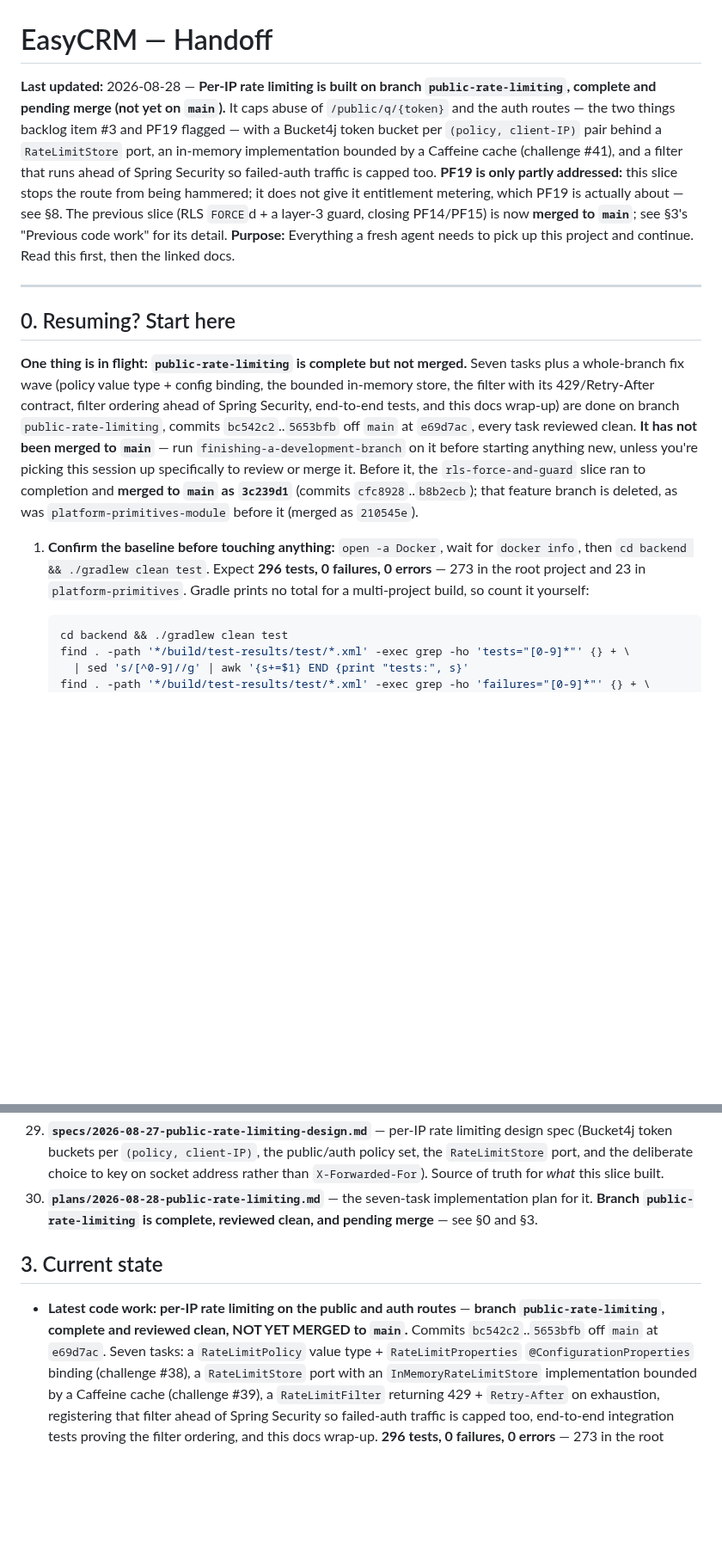
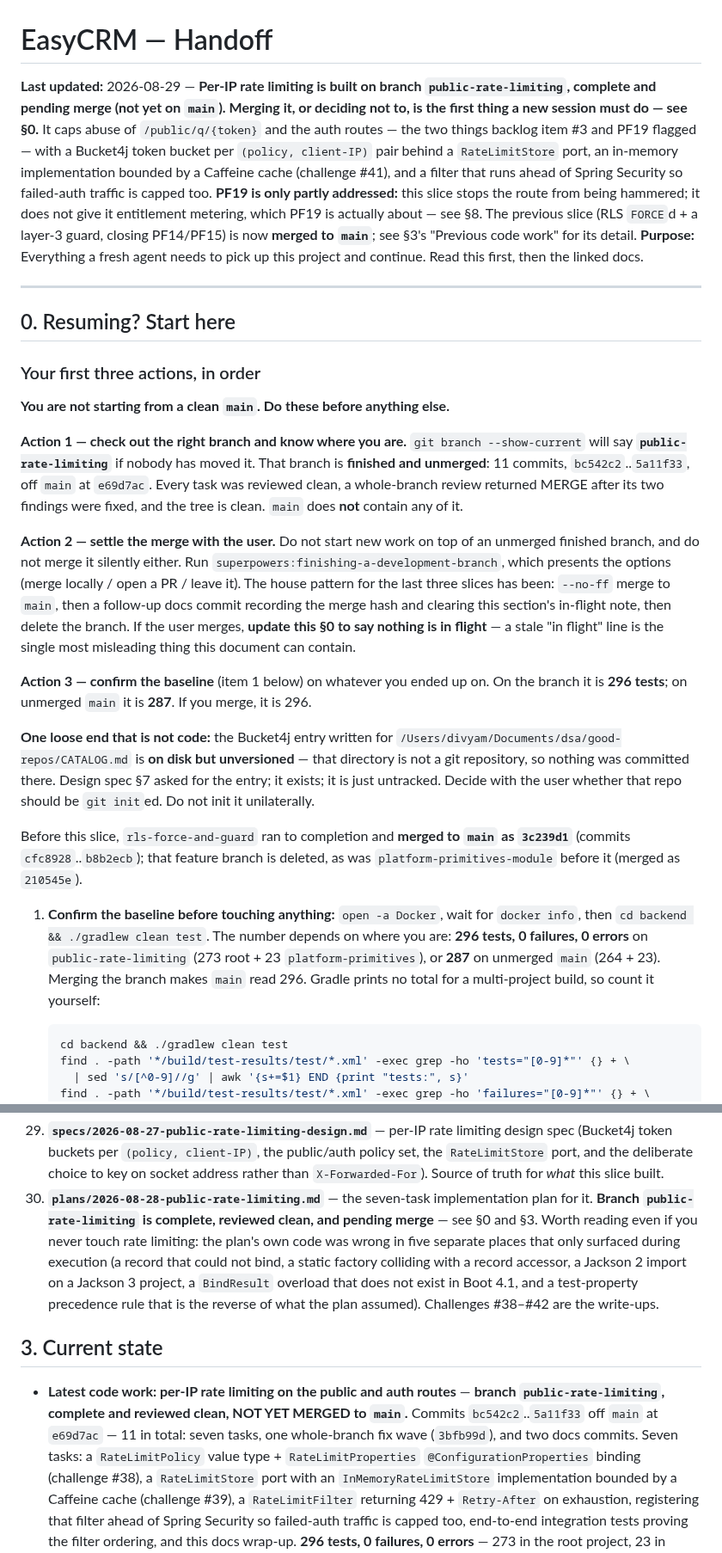
Before and after one commit to divyam-agarwal/eazy-crm, a Markdown page: docs/superpowers/HANDOFF.md, 2 parts joined by grey strips. Shown at 86% size. GitHub-like rendering; blank space fills up the shorter version.

Commit message:
docs: make section 0 actionable for a fresh session
The commit range predated the fix wave and the docs commits, and the baseline
line assumed you were on the branch. A new session now gets three ordered
actions — know which branch you are on, settle the merge with the user, then
confirm a branch-dependent baseline — plus the one loose end that is not code:
the good-repos catalog entry exists on disk in a directory that is not a git
repository.

````diff
--- a/docs/superpowers/HANDOFF.md
+++ b/docs/superpowers/HANDOFF.md
@@ -1,7 +1,8 @@
 # EasyCRM — Handoff
 
-**Last updated:** 2026-08-28 — **Per-IP rate limiting is built on branch `public-rate-limiting`,
-complete and pending merge (not yet on `main`).** It caps abuse of `/public/q/{token}` and the auth
+**Last updated:** 2026-08-29 — **Per-IP rate limiting is built on branch `public-rate-limiting`,
+complete and pending merge (not yet on `main`). Merging it, or deciding not to, is the first thing a
+new session must do — see §0.** It caps abuse of `/public/q/{token}` and the auth
 routes — the two things backlog item #3 and PF19 flagged — with a Bucket4j token bucket per
 `(policy, client-IP)` pair behind a `RateLimitStore` port, an in-memory implementation bounded by a
 Caffeine cache (challenge #41), and a filter that runs ahead of Spring Security so failed-auth
@@ -15,19 +16,41 @@ see §3's "Previous code work" for its detail.
 
 ## 0. Resuming? Start here
 
-**One thing is in flight: `public-rate-limiting` is complete but not merged.** Seven tasks plus a whole-branch fix wave
-(policy value type + config binding, the bounded in-memory store, the filter with its 429/Retry-After
-contract, filter ordering ahead of Spring Security, end-to-end tests, and this docs wrap-up) are done
-on branch `public-rate-limiting`, commits `bc542c2`..`5653bfb` off `main` at `e69d7ac`, every task
-reviewed clean. **It has not been merged to `main`** — run `finishing-a-development-branch` on it
-before starting anything new, unless you're picking this session up specifically to review or merge
-it. Before it, the `rls-force-and-guard` slice ran to completion and **merged to `main` as `3c239d1`**
+### Your first three actions, in order
+
+**You are not starting from a clean `main`. Do these before anything else.**
+
+**Action 1 — check out the right branch and know where you are.**
+`git branch --show-current` will say **`public-rate-limiting`** if nobody has moved it. That branch is
+**finished and unmerged**: 11 commits, `bc542c2`..`5a11f33`, off `main` at `e69d7ac`. Every task was
+reviewed clean, a whole-branch review returned MERGE after its two findings were fixed, and the tree
+is clean. `main` does **not** contain any of it.
+
+**Action 2 — settle the merge with the user.** Do not start new work on top of an unmerged finished
+branch, and do not merge it silently either. Run `superpowers:finishing-a-development-branch`, which
+presents the options (merge locally / open a PR / leave it). The house pattern for the last three
+slices has been: `--no-ff` merge to `main`, then a follow-up docs commit recording the merge hash and
+clearing this section's in-flight note, then delete the branch. If the user merges, **update this §0
+to say nothing is in flight** — a stale "in flight" line is the single most misleading thing this
+document can contain.
+
+**Action 3 — confirm the baseline** (item 1 below) on whatever you ended up on. On the branch it is
+**296 tests**; on unmerged `main` it is **287**. If you merge, it is 296.
+
+**One loose end that is not code:** the Bucket4j entry written for
+`/Users/divyam/Documents/dsa/good-repos/CATALOG.md` is **on disk but unversioned** — that directory is
+not a git repository, so nothing was committed there. Design spec §7 asked for the entry; it exists;
+it is just untracked. Decide with the user whether that repo should be `git init`ed. Do not init it
+unilaterally.
+
+Before this slice, `rls-force-and-guard` ran to completion and **merged to `main` as `3c239d1`**
 (commits `cfc8928`..`b8b2ecb`); that feature branch is deleted, as was `platform-primitives-module`
 before it (merged as `210545e`).
 
 1. **Confirm the baseline before touching anything:** `open -a Docker`, wait for `docker info`,
-   then `cd backend && ./gradlew clean test`. Expect **296 tests, 0 failures, 0 errors** — 273 in
-   the root project and 23 in `platform-primitives`. Gradle prints no total for a multi-project
+   then `cd backend && ./gradlew clean test`. The number depends on where you are: **296 tests,
+   0 failures, 0 errors** on `public-rate-limiting` (273 root + 23 `platform-primitives`), or **287**
+   on unmerged `main` (264 + 23). Merging the branch makes `main` read 296. Gradle prints no total for a multi-project
    build, so count it yourself:
 
    ```bash
@@ -166,12 +189,18 @@ All under `docs/superpowers/`:
     `X-Forwarded-For`). Source of truth for *what* this slice built.
 30. **`plans/2026-08-28-public-rate-limiting.md`** — the seven-task implementation plan for it.
     **Branch `public-rate-limiting` is complete, reviewed clean, and pending merge** — see §0 and §3.
+    Worth reading even if you never touch rate limiting: the plan's own code was wrong in five
+    separate places that only surfaced during execution (a record that could not bind, a static
+    factory colliding with a record accessor, a Jackson 2 import on a Jackson 3 project, a
+    `BindResult` overload that does not exist in Boot 4.1, and a test-property precedence rule that
+    is the reverse of what the plan assumed). Challenges #38–#42 are the write-ups.
 
 ## 3. Current state
 
 - **Latest code work: per-IP rate limiting on the public and auth routes** — **branch
   `public-rate-limiting`, complete and reviewed clean, NOT YET MERGED to `main`.** Commits
-  `bc542c2`..`5653bfb` off `main` at `e69d7ac`. Seven tasks: a `RateLimitPolicy` value type +
+  `bc542c2`..`5a11f33` off `main` at `e69d7ac` — 11 in total: seven tasks, one whole-branch fix wave
+  (`3bfb99d`), and two docs commits. Seven tasks: a `RateLimitPolicy` value type +
   `RateLimitProperties` `@ConfigurationProperties` binding (challenge #38), a `RateLimitStore` port
   with an `InMemoryRateLimitStore` implementation bounded by a Caffeine cache (challenge #39), a
   `RateLimitFilter` returning 429 + `Retry-After` on exhaustion, registering that filter ahead of
````
